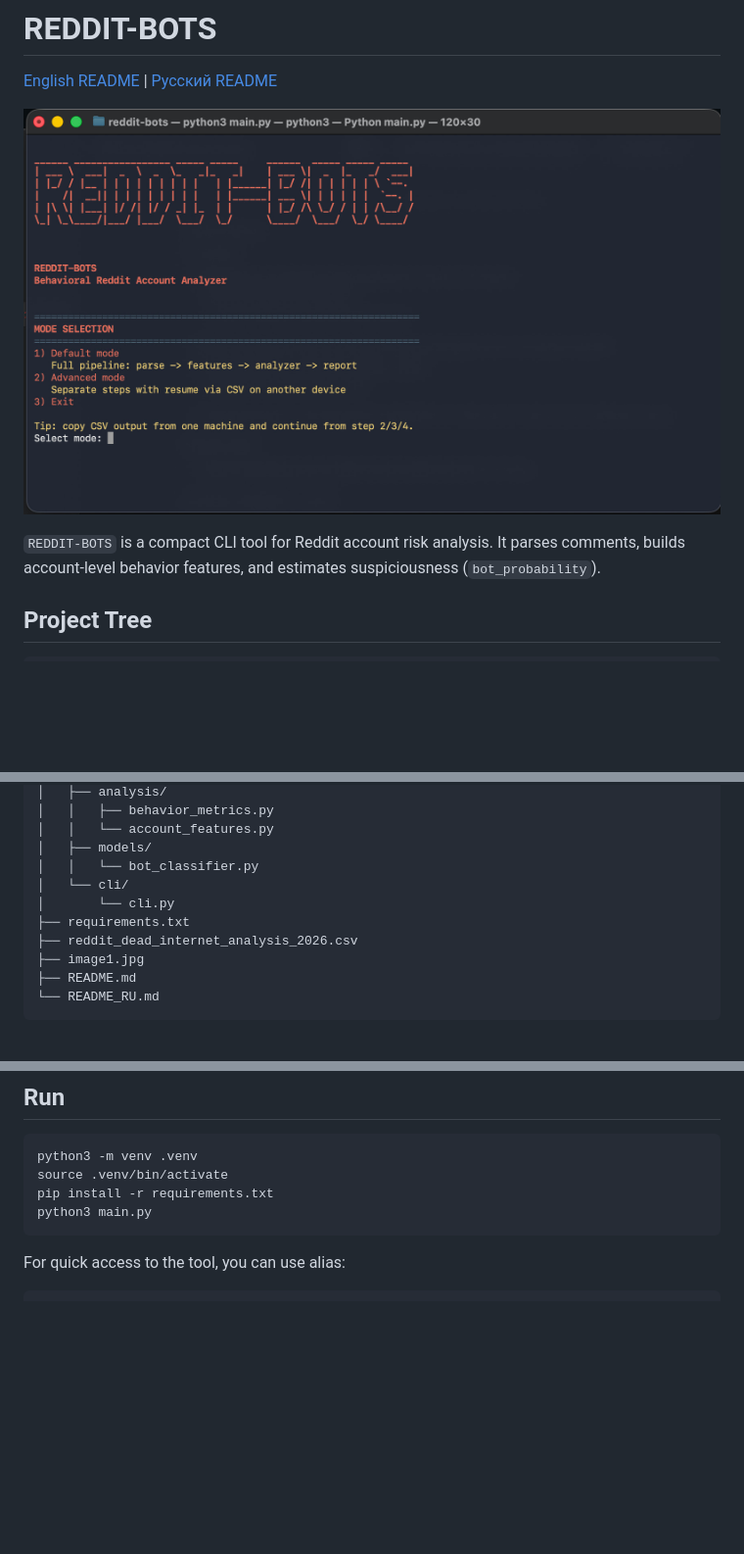
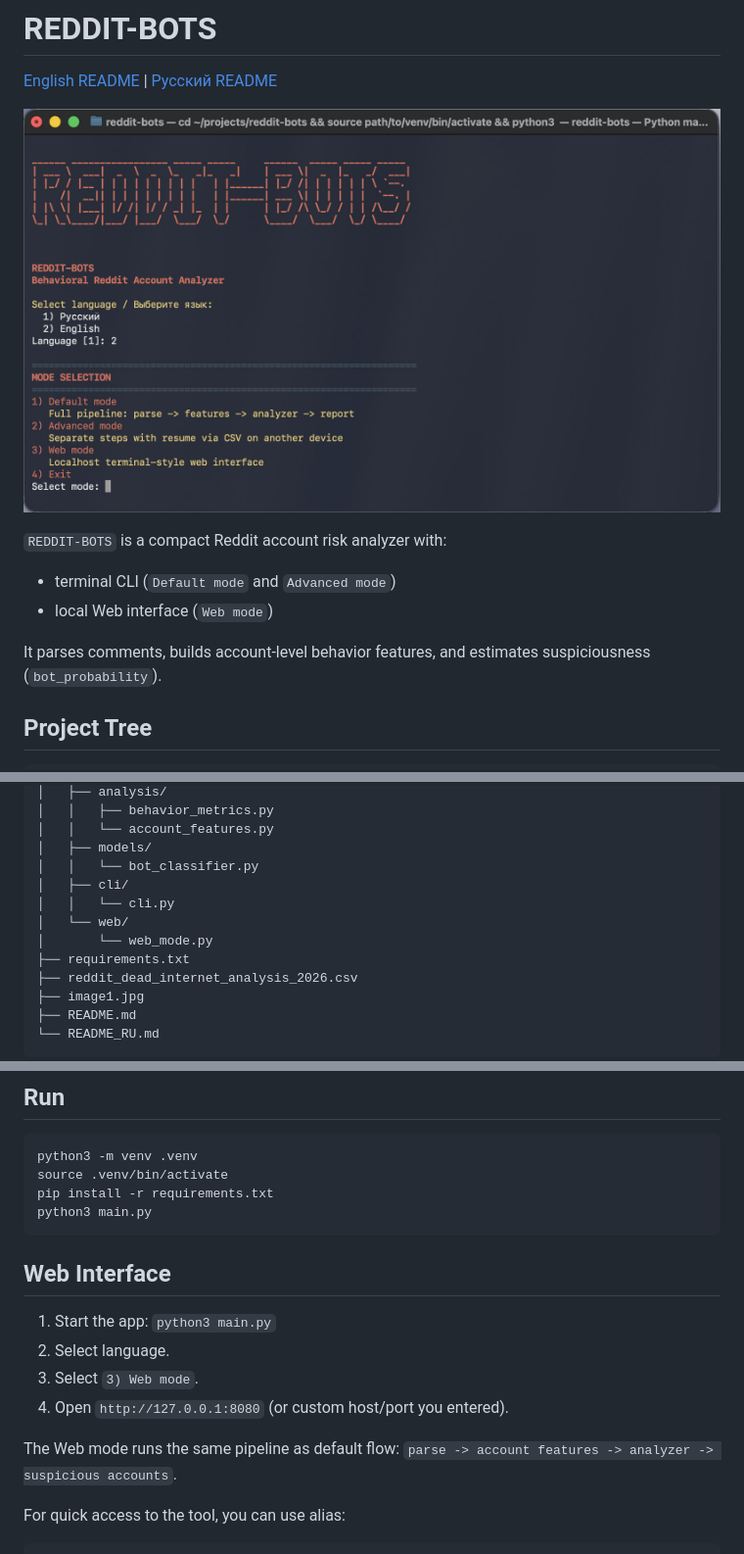
Before and after one commit to ollxel/reddit-bots, a Markdown page: README.md, 3 parts joined by grey strips. Shown at 98% size. Drawn GitHub-style; pictures changed too: cli-en.jpg (added), image1.jpg (deleted); blank space fills up the shorter version.

````diff
--- a/README.md
+++ b/README.md
@@ -2,9 +2,12 @@
 
 [English README](README.md) | [Русский README](README_RU.md)
 
-![](image1.jpg)
+![](cli-en.jpg)
 
-`REDDIT-BOTS` is a compact CLI tool for Reddit account risk analysis.
+`REDDIT-BOTS` is a compact Reddit account risk analyzer with:
+- terminal CLI (`Default mode` and `Advanced mode`)
+- local Web interface (`Web mode`)
+
 It parses comments, builds account-level behavior features, and estimates suspiciousness (`bot_probability`).
 
 ## Project Tree
@@ -22,8 +25,10 @@ reddit-bots/
 │   │   └── account_features.py
 │   ├── models/
 │   │   └── bot_classifier.py
-│   └── cli/
-│       └── cli.py
+│   ├── cli/
+│   │   └── cli.py
+│   └── web/
+│       └── web_mode.py
 ├── requirements.txt
 ├── reddit_dead_internet_analysis_2026.csv
 ├── image1.jpg
@@ -47,6 +52,16 @@ pip install -r requirements.txt
 python3 main.py
 ```
 
+## Web Interface
+
+1. Start the app: `python3 main.py`
+2. Select language.
+3. Select `3) Web mode`.
+4. Open `http://127.0.0.1:8080` (or custom host/port you entered).
+
+The Web mode runs the same pipeline as default flow:
+`parse -> account features -> analyzer -> suspicious accounts`.
+
 For quick access to the tool, you can use alias:
 
 ```bash
````
Also changed, not shown: README_RU.md (+20 -5 lines), cli-ru.jpg (added).
